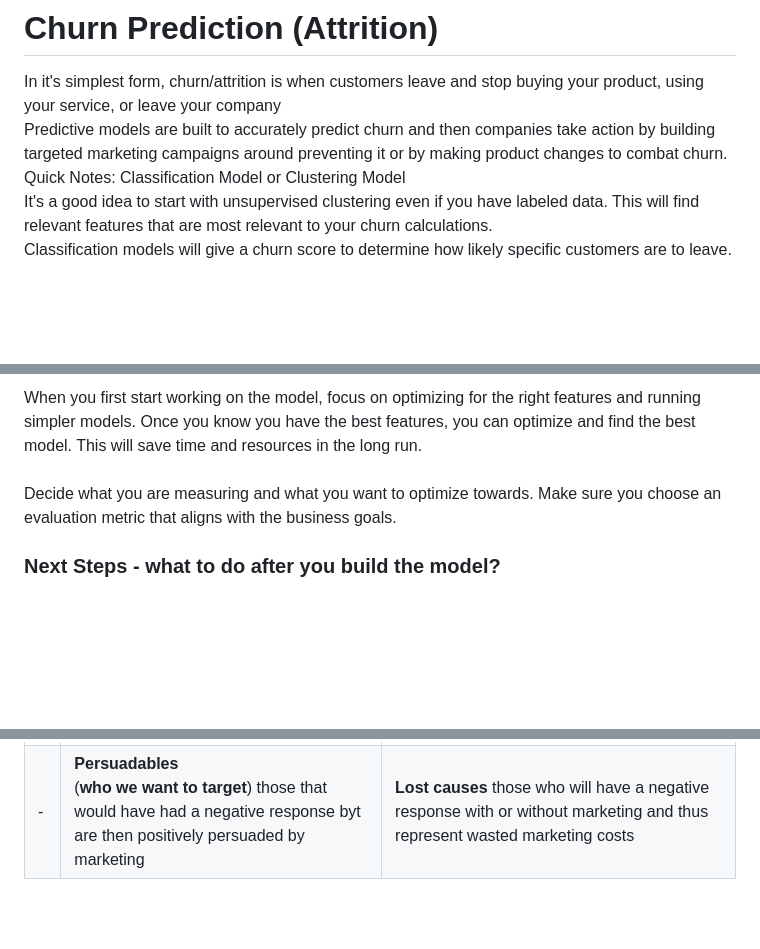
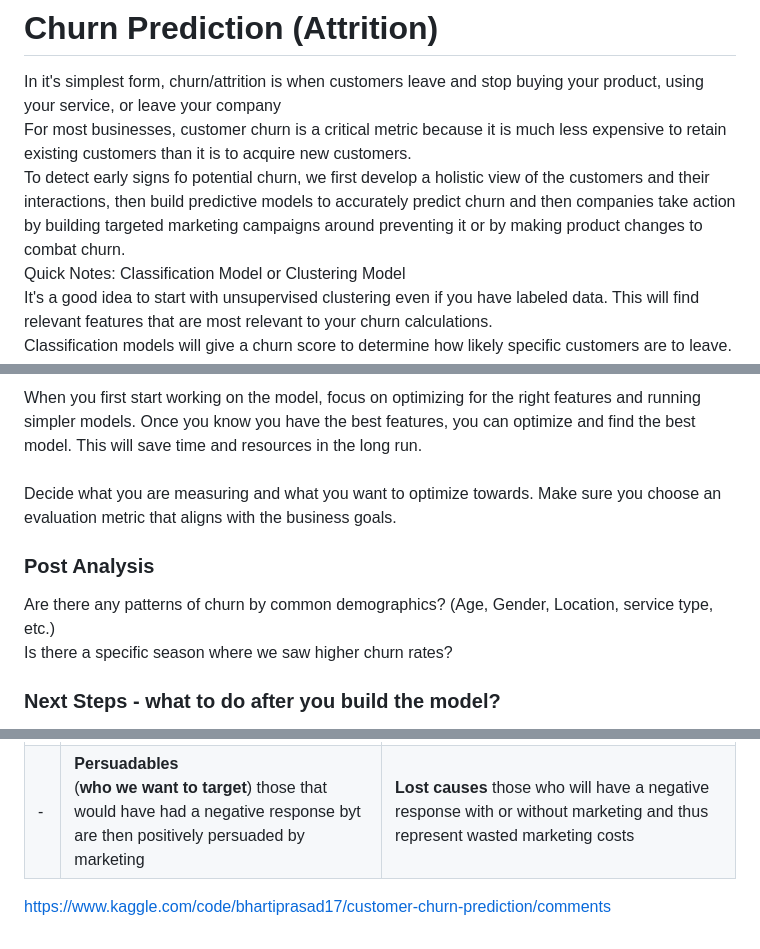
Before and after one commit to lap309/Machine-Learning, a Markdown page: Use Cases/Churn Analysis/readme.md, 3 parts joined by grey strips. Rendered like a GitHub page; blank space fills up the shorter version.

```diff
--- a/Use Cases/Churn Analysis/readme.md
+++ b/Use Cases/Churn Analysis/readme.md
@@ -1,6 +1,7 @@
 # Churn Prediction (Attrition)
 In it's simplest form, churn/attrition is when customers leave and stop buying your product, using your service, or leave your company <br>
-Predictive models are built to accurately predict churn and then companies take action by building targeted marketing campaigns around preventing it or by making product changes to combat churn.
+For most businesses, customer churn is a critical metric because it is much less expensive to retain existing customers than it is to acquire new customers. <br>
+To detect early signs fo potential churn, we first develop a holistic view of the customers and their interactions, then build predictive models to accurately predict churn and then companies take action by building targeted marketing campaigns around preventing it or by making product changes to combat churn.
 <br>
 Quick Notes: Classification Model or Clustering Model <br>
 It's a good idea to start with unsupervised clustering even if you have labeled data. This will find relevant features that are most relevant to your churn calculations. <br>
@@ -80,6 +81,10 @@ SVM <br>
 When you first start working on the model, focus on optimizing for the right features and running simpler models. Once you know you have the best features, you can optimize and find the best model. This will save time and resources in the long run. <br><br>
 Decide what you are measuring and what you want to optimize towards. Make sure you choose an evaluation metric that aligns with the business goals.
 
+### Post Analysis
+Are there any patterns of churn by common demographics? (Age, Gender, Location, service type, etc.) <br>
+Is there a specific season where we saw higher churn rates?
+
 ### Next Steps - what to do after you build the model?
 Now that I know who is likely to churn, now what? <br>
 Many business infer that theose who scored the highest (i.e are most likely to churn) should be the ones to target. While the ideology is there, there are additional things to consider before finalizing the list of people to target for future marketing campaigns. <br>
@@ -91,3 +96,6 @@ In the cart below, only Persuadables (along with randomized control group) would
 |---------|-------------|----------|
 |     +   | **Sure Things** <br> Those that would react positively either way and thus represent wasted marketing costs  | **Do Not Disturbs** <br> those who would have had a positive responce if they didn't receive any marketing, but after marketing react negatively and thus should not be targeted|
 |     -   | **Persuadables** <br>(__who we want to target__) those that would have had a negative response byt are then positively persuaded by marketing | **Lost causes**  those who will have a negative response with or without marketing and thus represent wasted marketing costs|
+
+
+https://www.kaggle.com/code/bhartiprasad17/customer-churn-prediction/comments
```
